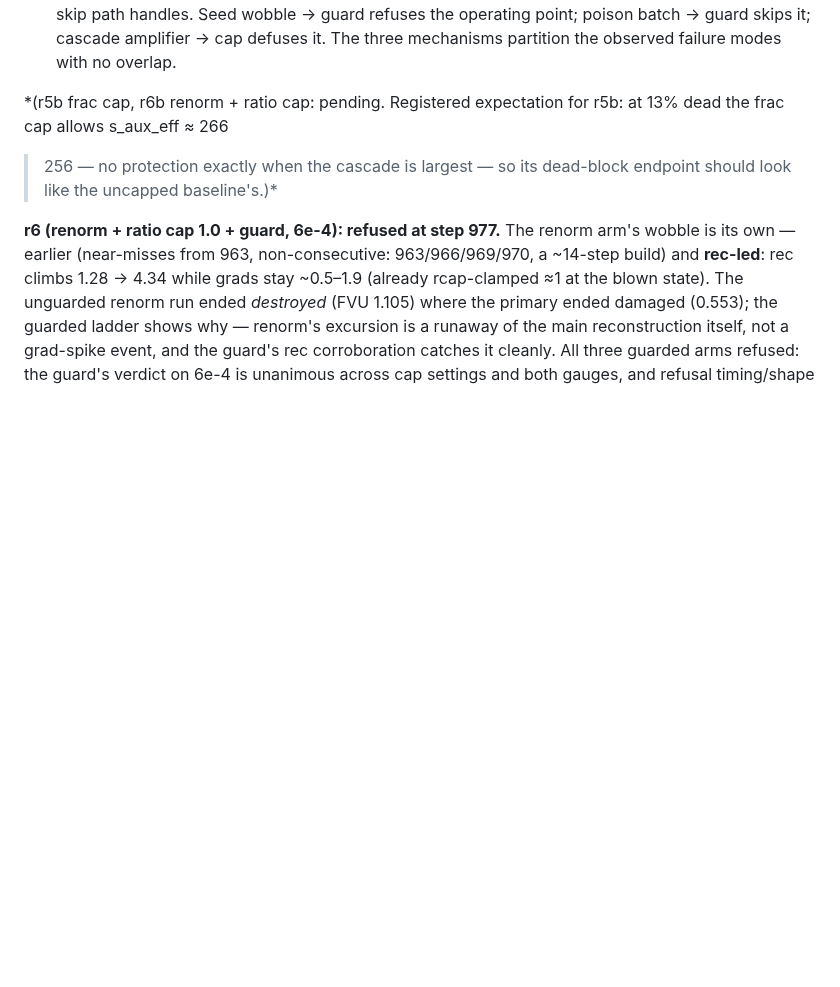
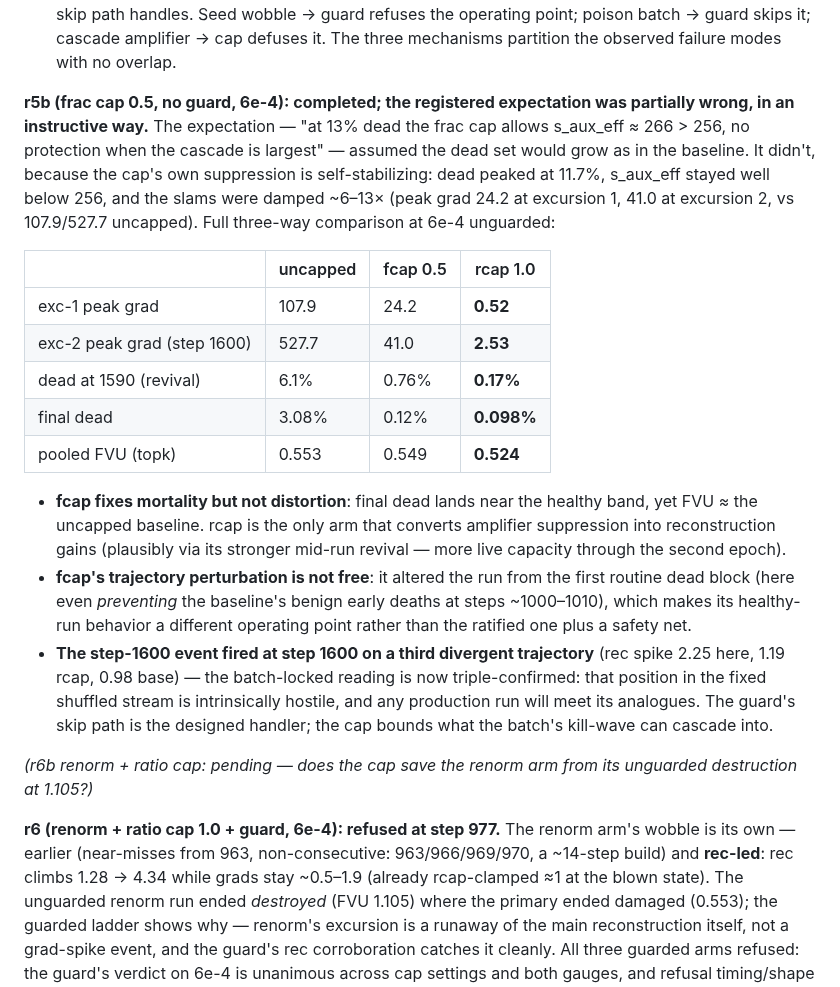
Before and after one commit to a9lim/block-crosscoder-experiment, a Markdown page: docs/findings-phase099-tranche1.md, the part around the change. GitHub-like rendering; blank space fills up the shorter version.

Commit message:
E3 cascade: r5b unguarded fcap — self-stabilizing but FVU-neutral; step-1600 batch-locking triple-confirmed
Co-Authored-By: Claude Fable 5 <noreply@anthropic.com>
Claude-Session: https://claude.ai/code/session_01L5Ef5gYP4SMTqcfoDRGD6z

```diff
--- a/docs/findings-phase099-tranche1.md
+++ b/docs/findings-phase099-tranche1.md
@@ -259,10 +259,43 @@ Four conclusions, sharper than the registered prediction:
    cap defuses it. The three mechanisms partition the observed failure
    modes with no overlap.
 
-*(r5b frac cap, r6b renorm + ratio cap: pending. Registered
-expectation for r5b: at 13% dead the frac cap allows s_aux_eff ≈ 266
-> 256 — no protection exactly when the cascade is largest — so its
-dead-block endpoint should look like the uncapped baseline's.)*
+**r5b (frac cap 0.5, no guard, 6e-4): completed; the registered
+expectation was partially wrong, in an instructive way.** The
+expectation — "at 13% dead the frac cap allows s_aux_eff ≈ 266 > 256,
+no protection when the cascade is largest" — assumed the dead set
+would grow as in the baseline. It didn't, because the cap's own
+suppression is self-stabilizing: dead peaked at 11.7%, s_aux_eff
+stayed well below 256, and the slams were damped ~6–13× (peak grad
+24.2 at excursion 1, 41.0 at excursion 2, vs 107.9/527.7 uncapped).
+Full three-way comparison at 6e-4 unguarded:
+
+| | uncapped | fcap 0.5 | rcap 1.0 |
+|---|---|---|---|
+| exc-1 peak grad | 107.9 | 24.2 | **0.52** |
+| exc-2 peak grad (step 1600) | 527.7 | 41.0 | **2.53** |
+| dead at 1590 (revival) | 6.1% | 0.76% | **0.17%** |
+| final dead | 3.08% | 0.12% | **0.098%** |
+| pooled FVU (topk) | 0.553 | 0.549 | **0.524** |
+
+- **fcap fixes mortality but not distortion**: final dead lands near
+  the healthy band, yet FVU ≈ the uncapped baseline. rcap is the only
+  arm that converts amplifier suppression into reconstruction gains
+  (plausibly via its stronger mid-run revival — more live capacity
+  through the second epoch).
+- **fcap's trajectory perturbation is not free**: it altered the run
+  from the first routine dead block (here even *preventing* the
+  baseline's benign early deaths at steps ~1000–1010), which makes its
+  healthy-run behavior a different operating point rather than the
+  ratified one plus a safety net.
+- **The step-1600 event fired at step 1600 on a third divergent
+  trajectory** (rec spike 2.25 here, 1.19 rcap, 0.98 base) — the
+  batch-locked reading is now triple-confirmed: that position in the
+  fixed shuffled stream is intrinsically hostile, and any production
+  run will meet its analogues. The guard's skip path is the designed
+  handler; the cap bounds what the batch's kill-wave can cascade into.
+
+*(r6b renorm + ratio cap: pending — does the cap save the renorm arm
+from its unguarded destruction at 1.105?)*
 
 **r6 (renorm + ratio cap 1.0 + guard, 6e-4): refused at step 977.**
 The renorm arm's wobble is its own — earlier (near-misses from 963,
```
